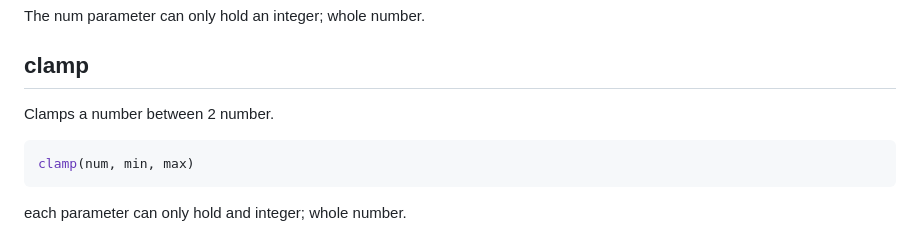
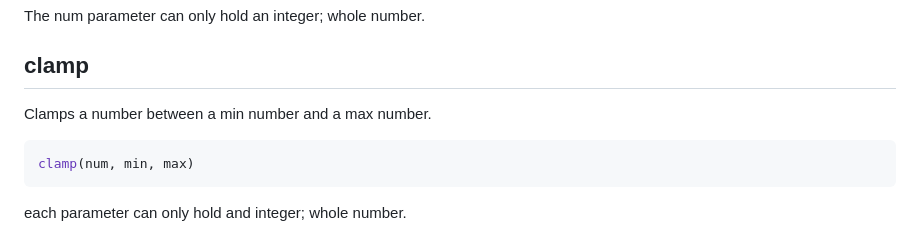
Before and after one commit to zKiwiko/Astral, a Markdown page: README.md, the part around the change. Rendered like a GitHub page.

````diff
--- a/README.md
+++ b/README.md
@@ -231,7 +231,7 @@ sleep(num)
 The num parameter can only hold an integer; whole number.
 
 ## clamp
-Clamps a number between 2 number.
+Clamps a number between a min number and a max number.
 ```lua
 clamp(num, min, max)
 ```
````
